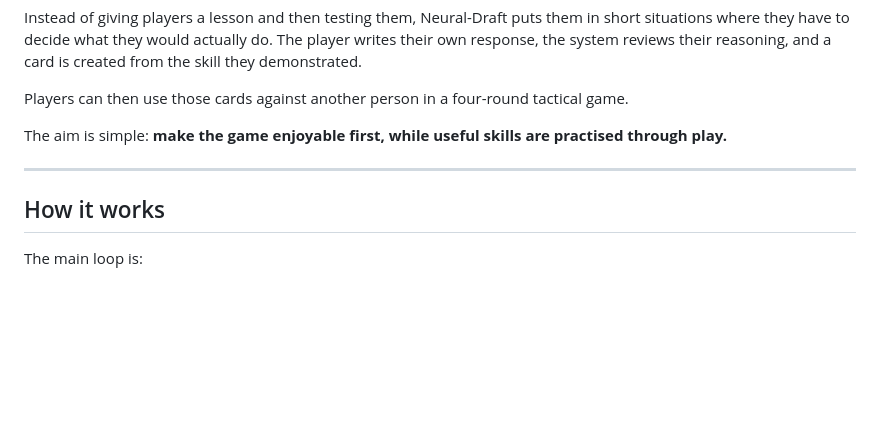
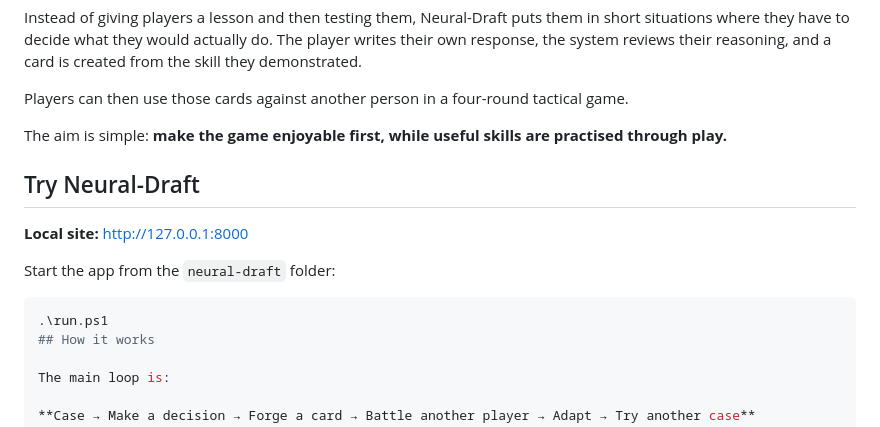
Before and after one commit to cx07-oss/neural-draft, a Markdown page: README.md, the part around the change. Rendered like a GitHub page; blank space fills up the shorter version.

Commit message:
Add local site and run instructions to README
Added instructions for running the app locally.

````diff
--- a/README.md
+++ b/README.md
@@ -8,8 +8,14 @@ Players can then use those cards against another person in a four-round tactical
 
 The aim is simple: **make the game enjoyable first, while useful skills are practised through play.**
 
----
+## Try Neural-Draft
 
+**Local site:** [http://127.0.0.1:8000](http://127.0.0.1:8000)
+
+Start the app from the `neural-draft` folder:
+
+```powershell
+.\run.ps1
 ## How it works
 
 The main loop is:
````
